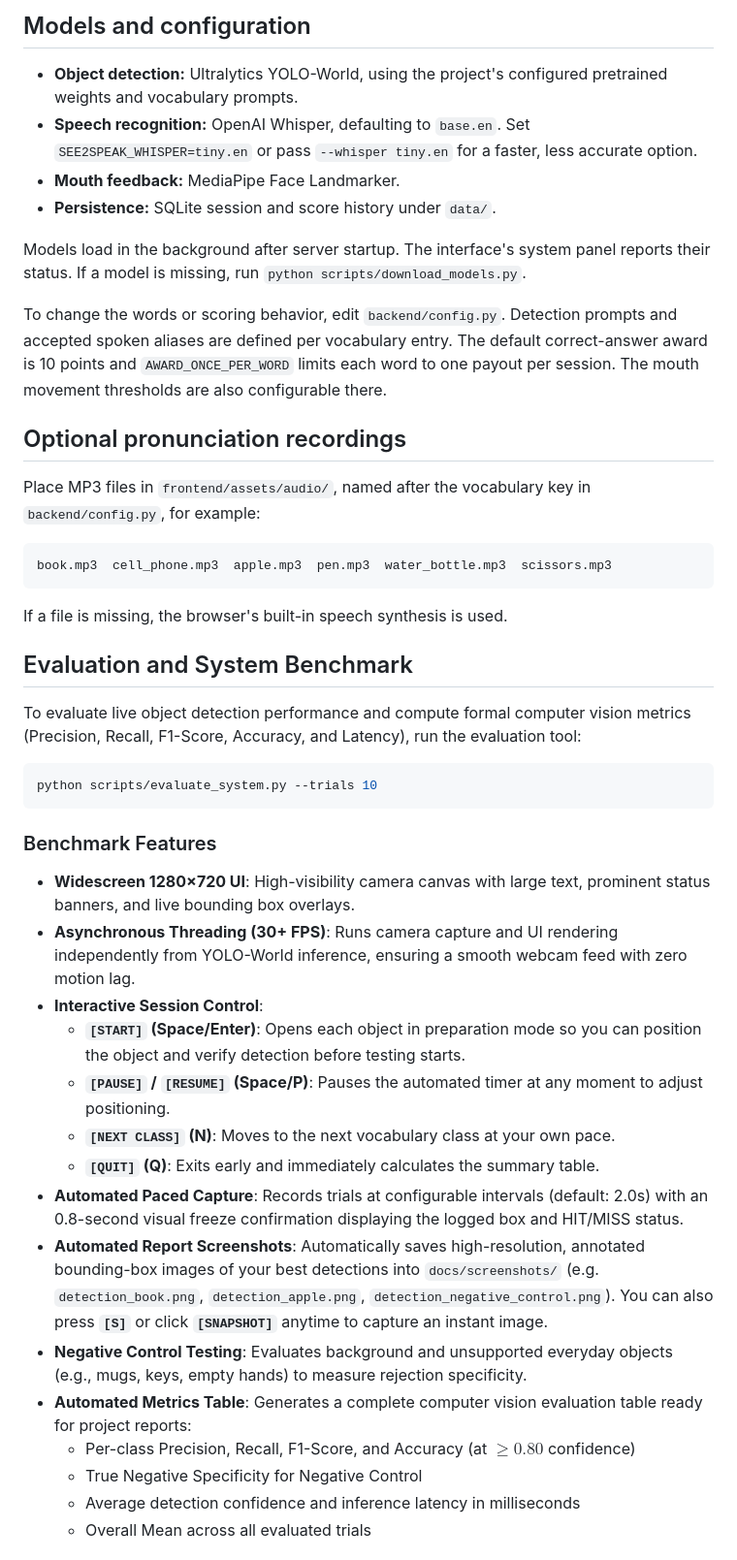
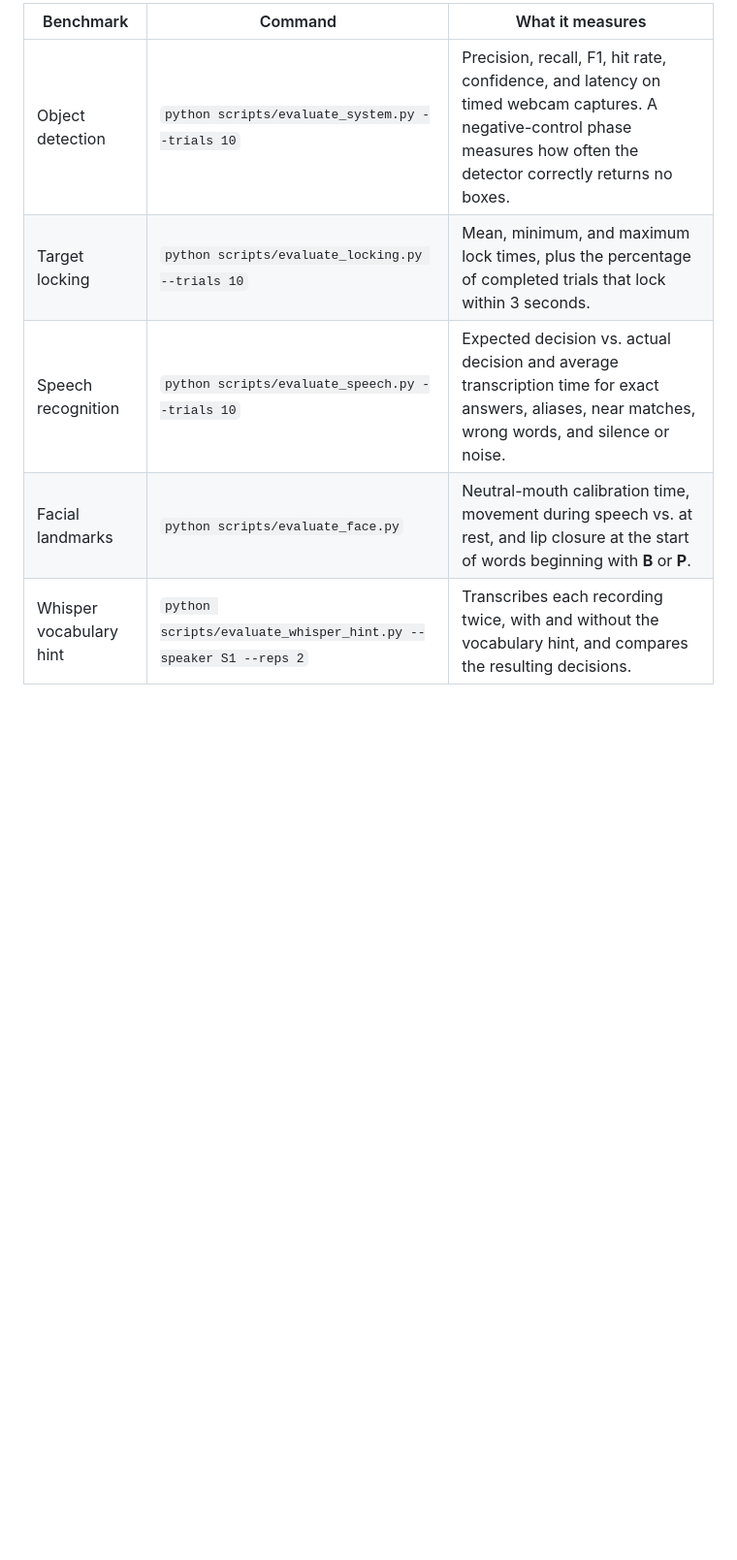
Before and after one commit to JaveriaSameen/See2Speak, a Markdown page: README.md, the part around one of its changes. Shown at 97% size. Rendered like a GitHub page; blank space fills up the shorter version.

````diff
--- a/README.md
+++ b/README.md
@@ -88,47 +95,9 @@ Open the page through `http://localhost` or `http://127.0.0.1`. Do not open `fro
 
-## Models and configuration
+| Benchmark | Command | What it measures |
+| --- | --- | --- |
+| Object detection | `python scripts/evaluate_system.py --trials 10` | Precision, recall, F1, hit rate, confidence, and latency on timed webcam captures. A negative-control phase measures how often the detector correctly returns no boxes. |
+| Target locking | `python scripts/evaluate_locking.py --trials 10` | Mean, minimum, and maximum lock times, plus the percentage of completed trials that lock within 3 seconds. |
+| Speech recognition | `python scripts/evaluate_speech.py --trials 10` | Expected decision vs. actual decision and average transcription time for exact answers, aliases, near matches, wrong words, and silence or noise. |
+| Facial landmarks | `python scripts/evaluate_face.py` | Neutral-mouth calibration time, movement during speech vs. at rest, and lip closure at the start of words beginning with **B** or **P**. |
+| Whisper vocabulary hint | `python scripts/evaluate_whisper_hint.py --speaker S1 --reps 2` | Transcribes each recording twice, with and without the vocabulary hint, and compares the resulting decisions. |
 
-- **Object detection:** Ultralytics YOLO-World, using the project's configured pretrained weights and vocabulary prompts.
-- **Speech recognition:** OpenAI Whisper, defaulting to `base.en`. Set `SEE2SPEAK_WHISPER=tiny.en` or pass `--whisper tiny.en` for a faster, less accurate option.
-- **Mouth feedback:** MediaPipe Face Landmarker.
-- **Persistence:** SQLite session and score history under `data/`.
-
-Models load in the background after server startup. The interface's system panel reports their status. If a model is missing, run `python scripts/download_models.py`.
-
-To change the words or scoring behavior, edit `backend/config.py`. Detection prompts and accepted spoken aliases are defined per vocabulary entry. The default correct-answer award is 10 points and `AWARD_ONCE_PER_WORD` limits each word to one payout per session. The mouth movement thresholds are also configurable there.
-
-## Optional pronunciation recordings
-
-Place MP3 files in `frontend/assets/audio/`, named after the vocabulary key in `backend/config.py`, for example:
-
-```text
-book.mp3  cell_phone.mp3  apple.mp3  pen.mp3  water_bottle.mp3  scissors.mp3
-```
-
-If a file is missing, the browser's built-in speech synthesis is used.
-
-## Evaluation and System Benchmark
-
-To evaluate live object detection performance and compute formal computer vision metrics (Precision, Recall, F1-Score, Accuracy, and Latency), run the evaluation tool:
-
-```powershell
-python scripts/evaluate_system.py --trials 10
-```
-
-### Benchmark Features
-- **Widescreen 1280×720 UI**: High-visibility camera canvas with large text, prominent status banners, and live bounding box overlays.
-- **Asynchronous Threading (30+ FPS)**: Runs camera capture and UI rendering independently from YOLO-World inference, ensuring a smooth webcam feed with zero motion lag.
-- **Interactive Session Control**:
-  - **`[START]` (Space/Enter)**: Opens each object in preparation mode so you can position the object and verify detection before testing starts.
-  - **`[PAUSE]` / `[RESUME]` (Space/P)**: Pauses the automated timer at any moment to adjust positioning.
-  - **`[NEXT CLASS]` (N)**: Moves to the next vocabulary class at your own pace.
-  - **`[QUIT]` (Q)**: Exits early and immediately calculates the summary table.
-- **Automated Paced Capture**: Records trials at configurable intervals (default: 2.0s) with an 0.8-second visual freeze confirmation displaying the logged box and HIT/MISS status.
-- **Automated Report Screenshots**: Automatically saves high-resolution, annotated bounding-box images of your best detections into `docs/screenshots/` (e.g. `detection_book.png`, `detection_apple.png`, `detection_negative_control.png`). You can also press **`[S]`** or click **`[SNAPSHOT]`** anytime to capture an instant image.
-- **Negative Control Testing**: Evaluates background and unsupported everyday objects (e.g., mugs, keys, empty hands) to measure rejection specificity.
-- **Automated Metrics Table**: Generates a complete computer vision evaluation table ready for project reports:
-  - Per-class Precision, Recall, F1-Score, and Accuracy (at $\ge 0.80$ confidence)
-  - True Negative Specificity for Negative Control
-  - Average detection confidence and inference latency in milliseconds
-  - Overall Mean across all evaluated trials
-
````
Also changed, not shown: other parts of README.md (+76 -130 lines), assets/gameplay.jpg (added).
